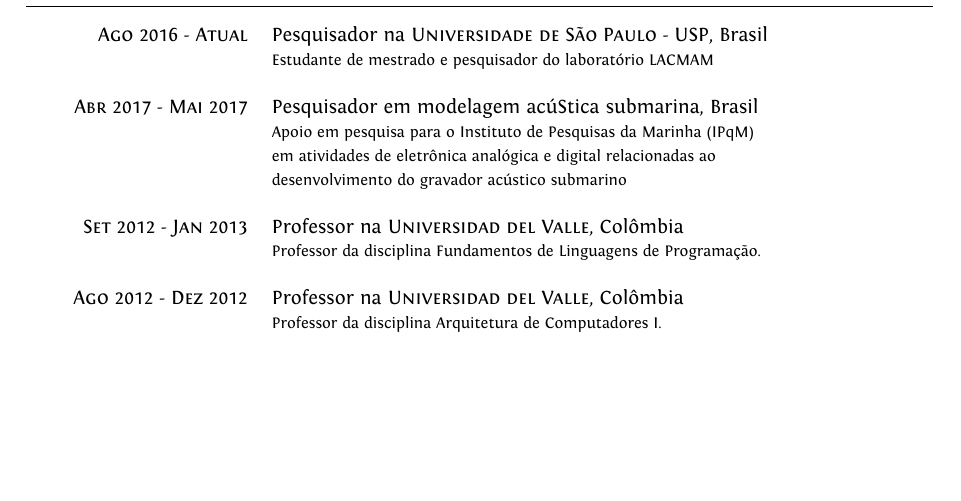
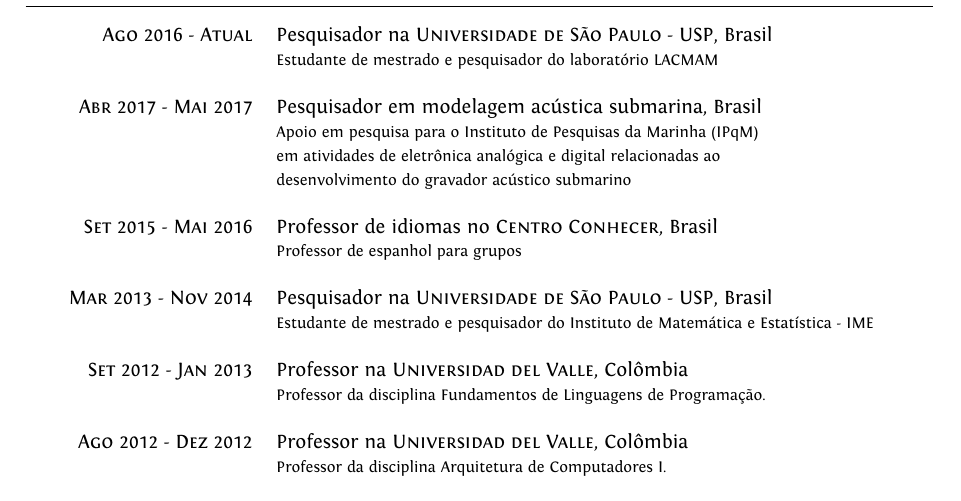
Before and after one commit to vialrogo/CV, a LaTeX CV (cv.pt.tex): part of page 2 of 4, cut so that both start at the same text, the shorter picture padded with empty space. Compiled offline with XeLaTeX.

Commit message:
some updates, es and en missing

```diff
--- a/cv.pt.tex
+++ b/cv.pt.tex
@@ -128,10 +128,18 @@
                                     &\footnotesize{Estudante de mestrado e pesquisador do laboratório LACMAM} \\
                                     &\\
 
-    \textsc{Abr 2017~-~Mai 2017}    & Pesquisador em modelagem acúStica submarina, Brasil \\
+    \textsc{Abr 2017~-~Mai 2017}    & Pesquisador em modelagem acústica submarina, Brasil \\
                                     &\footnotesize{Apoio em pesquisa para o Instituto de Pesquisas da Marinha (IPqM)} \\
                                     &\footnotesize{em atividades de eletrônica analógica e digital relacionadas ao} \\
                                     &\footnotesize{desenvolvimento do gravador acústico submarino} \\
+                                    &\\
+
+    \textsc{Set 2015~-~Mai 2016}    & Professor de idiomas no \textsc{Centro Conhecer}, Brasil \\
+                                    &\footnotesize{Professor de espanhol para grupos} \\
+                                    &\\
+
+    \textsc{Mar 2013~-~Nov 2014}    & Pesquisador na \textsc{Universidade de São Paulo~-~USP}, Brasil \\
+                                    &\footnotesize{Estudante de mestrado e pesquisador do Instituto de Matemática e Estatística~-~IME} \\
                                     &\\
 
     \textsc{Set 2012~-~Jan 2013}    & Professor na \textsc{Universidad del Valle}, Colômbia \\
```
Also changed, not shown: cv.pt.pdf.
